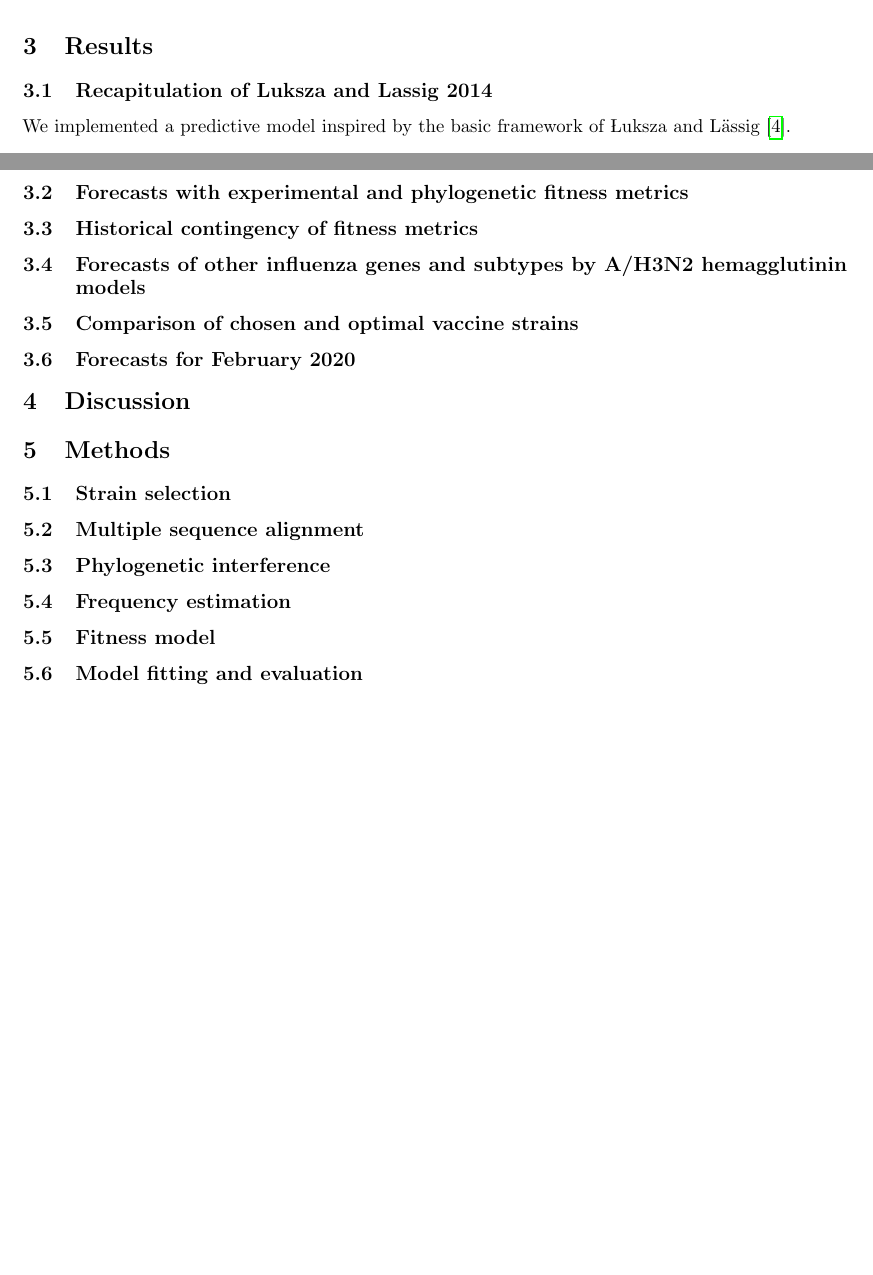
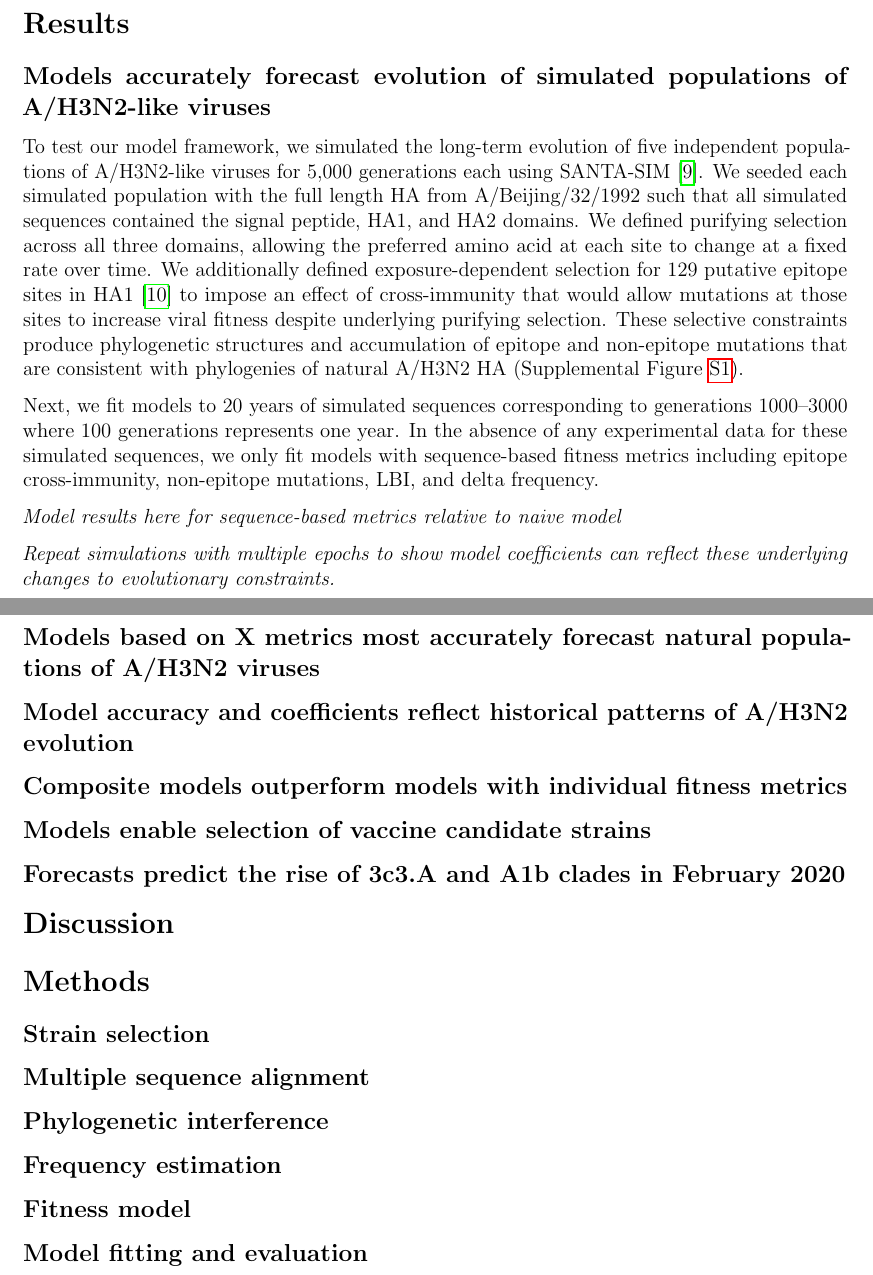
Before and after one commit to blab/flu-forecasting, a LaTeX paper (manuscript/manuscript.tex, which reads manuscript/main.tex): two parts of pages 1 and 2 of 3 before the commit and two parts of pages 3 and 4 of 6 after it, joined at a grey line, cut at the place of the change, the shorter picture padded with empty space. Compiled offline with pdfLaTeX.

Commit message:
Update manuscript structure and organization
The new organization reflects the plan for the manuscript outline and the
structure more closely aligns this paper with others from the lab.

```diff
--- /dev/null
+++ b/manuscript/main.tex
@@ -0,0 +20,44 @@
+\section*{Results}
+
+\subsection*{Models accurately forecast evolution of simulated populations of A/H3N2-like viruses}
+
+To test our model framework, we simulated the long-term evolution of five independent populations of A/H3N2-like viruses for 5,000 generations each using SANTA-SIM \cite{Jariani2019}.
+We seeded each simulated population with the full length HA from A/Beijing/32/1992 such that all simulated sequences contained the signal peptide, HA1, and HA2 domains.
+We defined purifying selection across all three domains, allowing the preferred amino acid at each site to change at a fixed rate over time.
+We additionally defined exposure-dependent selection for 129 putative epitope sites in HA1 \cite{Wolf:2006da} to impose an effect of cross-immunity that would allow mutations at those sites to increase viral fitness despite underlying purifying selection.
+These selective constraints produce phylogenetic structures and accumulation of epitope and non-epitope mutations that are consistent with phylogenies of natural A/H3N2 HA (Supplemental Figure \ref{sup_fig:simulated_h3n2_ha_phylogeny}).
+
+Next, we fit models to 20 years of simulated sequences corresponding to generations 1000--3000 where 100 generations represents one year.
+In the absence of any experimental data for these simulated sequences, we only fit models with sequence-based fitness metrics including epitope cross-immunity, non-epitope mutations, LBI, and delta frequency.
+
+\textit{Model results here for sequence-based metrics relative to naive model}
+
+\textit{Repeat simulations with multiple epochs to show model coefficients can reflect these underlying changes to evolutionary constraints.}
+
+\subsection*{Models based on X metrics most accurately forecast natural populations of A/H3N2 viruses}
+
+\subsection*{Model accuracy and coefficients reflect historical patterns of A/H3N2 evolution}
+
+\subsection*{Composite models outperform models with individual fitness metrics}
+
+\subsection*{Models enable selection of vaccine candidate strains}
+
+\subsection*{Forecasts predict the rise of 3c3.A and A1b clades in February 2020}
+
+\section*{Discussion}
+
+\section*{Methods}
+
+\subsection*{Strain selection}
+
+\subsection*{Multiple sequence alignment}
+
+\subsection*{Phylogenetic interference}
+
+\subsection*{Frequency estimation}
+
+\subsection*{Fitness model}
+
+\subsection*{Model fitting and evaluation}
+
+\subsubsection*{Model targets}
--- a/manuscript/manuscript.tex
+++ b/manuscript/manuscript.tex
@@ -1,4 +1,4 @@
-\documentclass[11pt,oneside,letterpaper]{article}
+\documentclass[12pt]{article}
 
 % graphicx package, useful for including eps and pdf graphics
 \usepackage{graphicx}
@@ -71,33 +58,0 @@ For example, phenotypic measurements of antigenic drift are now accessible throu
-We describe an approach to integrate previously disparate sequence-only models of influenza evolution with high-quality experimental measurements of antigenic drift and functional constraint.
-
-\section{Results}
-
-\subsection{Recapitulation of Luksza and Lassig 2014}
-
-We implemented a predictive model inspired by the basic framework of {\L}uksza and L\"assig \cite{Luksza:2014hj}.
-
-\subsection{Forecasts with experimental and phylogenetic fitness metrics}
-
-\subsection{Historical contingency of fitness metrics}
-
-\subsection{Forecasts of other influenza genes and subtypes by A/H3N2 hemagglutinin models}
-
-\subsection{Comparison of chosen and optimal vaccine strains}
-
-\subsection{Forecasts for February 2020}
-
-\section{Discussion}
-
-\section{Methods}
-
-\subsection{Strain selection}
-
-\subsection{Multiple sequence alignment}
-
-\subsection{Phylogenetic interference}
-
-\subsection{Frequency estimation}
-
-\subsection{Fitness model}
-
-\subsection{Model fitting and evaluation}
```
Also changed, not shown: manuscript/abstract.tex (added, +1 -0 lines), manuscript/manuscript.bib (+10 -0 lines), manuscript/supplement.tex (added, +16 -0 lines), manuscript/figures/simulated-h3n2-ha-phylogeny.png (added), manuscript/main.tex (29 more changed lines), manuscript/manuscript.tex (38 more changed lines).
